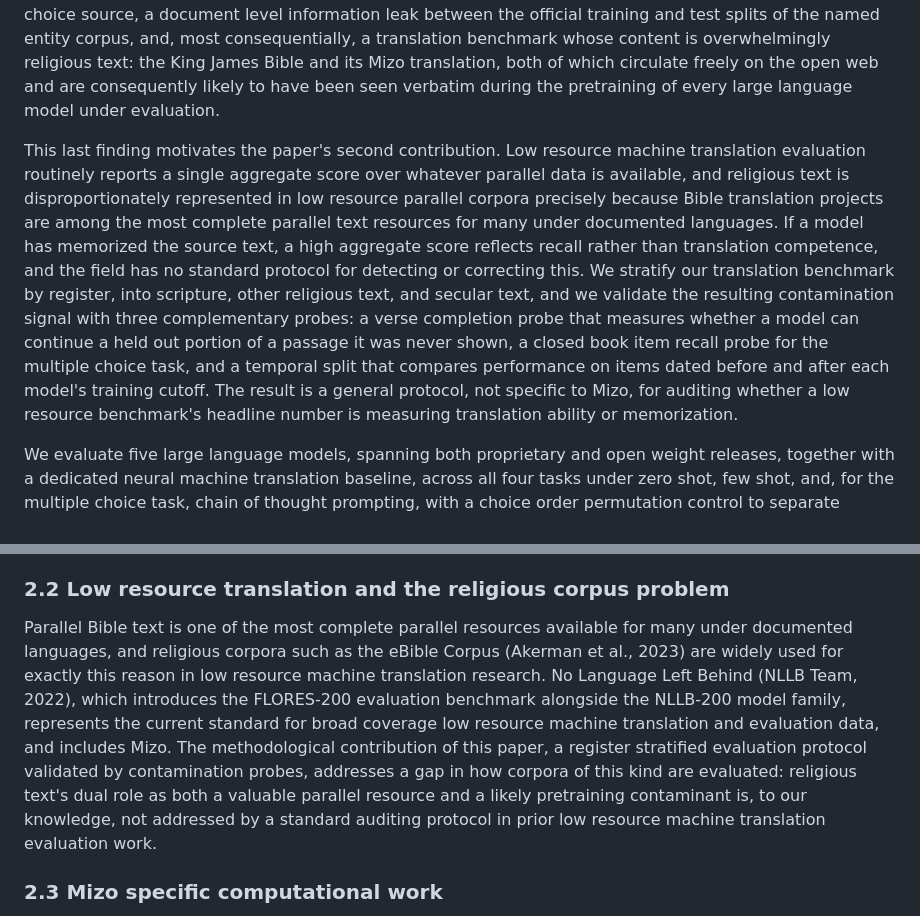
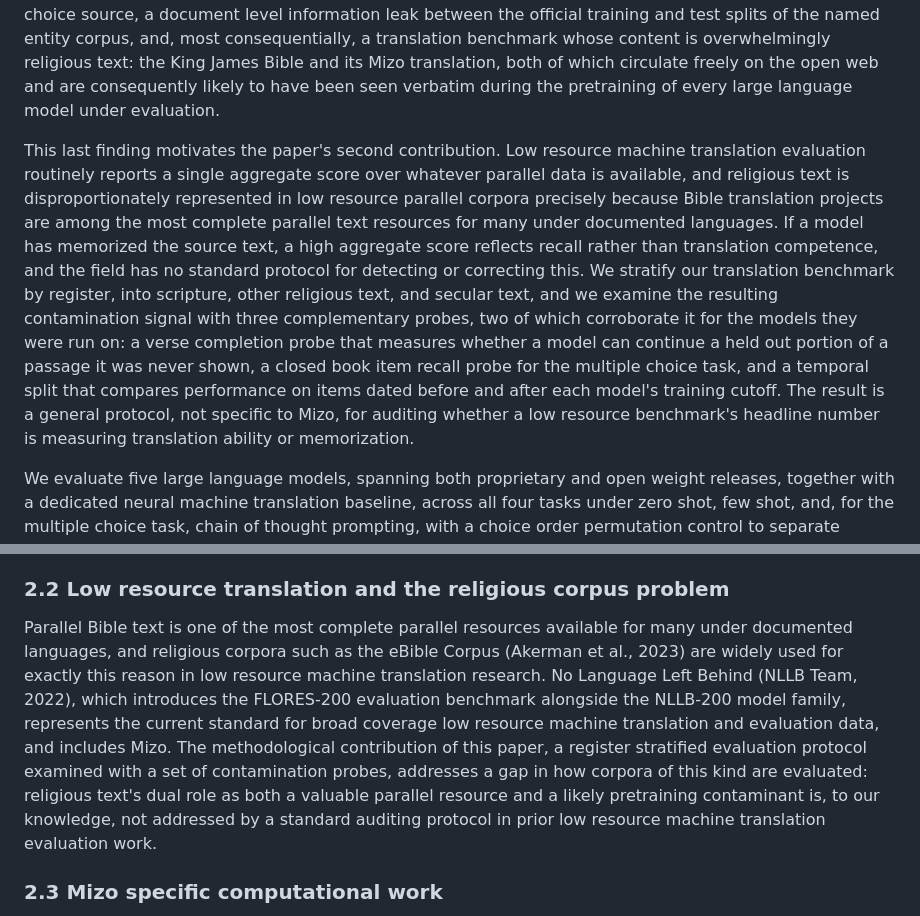
Before and after one commit to robzchhangte/MizoEval, a Markdown page: paper/draft.md, 2 parts joined by grey strips. GitHub-like rendering.

```diff
--- a/paper/draft.md
+++ b/paper/draft.md
@@ -26,7 +26,7 @@ We introduce MizoEval to close this gap. MizoEval spans four tasks. The first is
 
 Assembling this benchmark required more than collecting existing datasets. A systematic audit of each component surfaced defects that would each independently undermine a benchmark's validity, and repairing them is a substantial part of this paper's contribution rather than a preliminary step to be mentioned in passing. The audit found duplicate items and internally conflicting gold labels in the multiple choice source, a document level information leak between the official training and test splits of the named entity corpus, and, most consequentially, a translation benchmark whose content is overwhelmingly religious text: the King James Bible and its Mizo translation, both of which circulate freely on the open web and are consequently likely to have been seen verbatim during the pretraining of every large language model under evaluation.
 
-This last finding motivates the paper's second contribution. Low resource machine translation evaluation routinely reports a single aggregate score over whatever parallel data is available, and religious text is disproportionately represented in low resource parallel corpora precisely because Bible translation projects are among the most complete parallel text resources for many under documented languages. If a model has memorized the source text, a high aggregate score reflects recall rather than translation competence, and the field has no standard protocol for detecting or correcting this. We stratify our translation benchmark by register, into scripture, other religious text, and secular text, and we validate the resulting contamination signal with three complementary probes: a verse completion probe that measures whether a model can continue a held out portion of a passage it was never shown, a closed book item recall probe for the multiple choice task, and a temporal split that compares performance on items dated before and after each model's training cutoff. The result is a general protocol, not specific to Mizo, for auditing whether a low resource benchmark's headline number is measuring translation ability or memorization.
+This last finding motivates the paper's second contribution. Low resource machine translation evaluation routinely reports a single aggregate score over whatever parallel data is available, and religious text is disproportionately represented in low resource parallel corpora precisely because Bible translation projects are among the most complete parallel text resources for many under documented languages. If a model has memorized the source text, a high aggregate score reflects recall rather than translation competence, and the field has no standard protocol for detecting or correcting this. We stratify our translation benchmark by register, into scripture, other religious text, and secular text, and we examine the resulting contamination signal with three complementary probes, two of which corroborate it for the models they were run on: a verse completion probe that measures whether a model can continue a held out portion of a passage it was never shown, a closed book item recall probe for the multiple choice task, and a temporal split that compares performance on items dated before and after each model's training cutoff. The result is a general protocol, not specific to Mizo, for auditing whether a low resource benchmark's headline number is measuring translation ability or memorization.
 
 We evaluate five large language models, spanning both proprietary and open weight releases, together with a dedicated neural machine translation baseline, across all four tasks under zero shot, few shot, and, for the multiple choice task, chain of thought prompting, with a choice order permutation control to separate genuine knowledge from positional guessing. Every headline number in the paper is reported with a bootstrap or Wilson confidence interval, and every cross model comparison carries a Holm Bonferroni corrected significance test.
 
@@ -42,7 +42,7 @@ MILU (Verma et al., 2025) establishes the paradigm this work extends: build a mu
 
 ### 2.2 Low resource translation and the religious corpus problem
 
-Parallel Bible text is one of the most complete parallel resources available for many under documented languages, and religious corpora such as the eBible Corpus (Akerman et al., 2023) are widely used for exactly this reason in low resource machine translation research. No Language Left Behind (NLLB Team, 2022), which introduces the FLORES-200 evaluation benchmark alongside the NLLB-200 model family, represents the current standard for broad coverage low resource machine translation and evaluation data, and includes Mizo. The methodological contribution of this paper, a register stratified evaluation protocol validated by contamination probes, addresses a gap in how corpora of this kind are evaluated: religious text's dual role as both a valuable parallel resource and a likely pretraining contaminant is, to our knowledge, not addressed by a standard auditing protocol in prior low resource machine translation evaluation work.
+Parallel Bible text is one of the most complete parallel resources available for many under documented languages, and religious corpora such as the eBible Corpus (Akerman et al., 2023) are widely used for exactly this reason in low resource machine translation research. No Language Left Behind (NLLB Team, 2022), which introduces the FLORES-200 evaluation benchmark alongside the NLLB-200 model family, represents the current standard for broad coverage low resource machine translation and evaluation data, and includes Mizo. The methodological contribution of this paper, a register stratified evaluation protocol examined with a set of contamination probes, addresses a gap in how corpora of this kind are evaluated: religious text's dual role as both a valuable parallel resource and a likely pretraining contaminant is, to our knowledge, not addressed by a standard auditing protocol in prior low resource machine translation evaluation work.
 
 ### 2.3 Mizo specific computational work
 
```
Also changed, not shown: paper/review/07_verification_review.md (added, +70 -0 lines).
